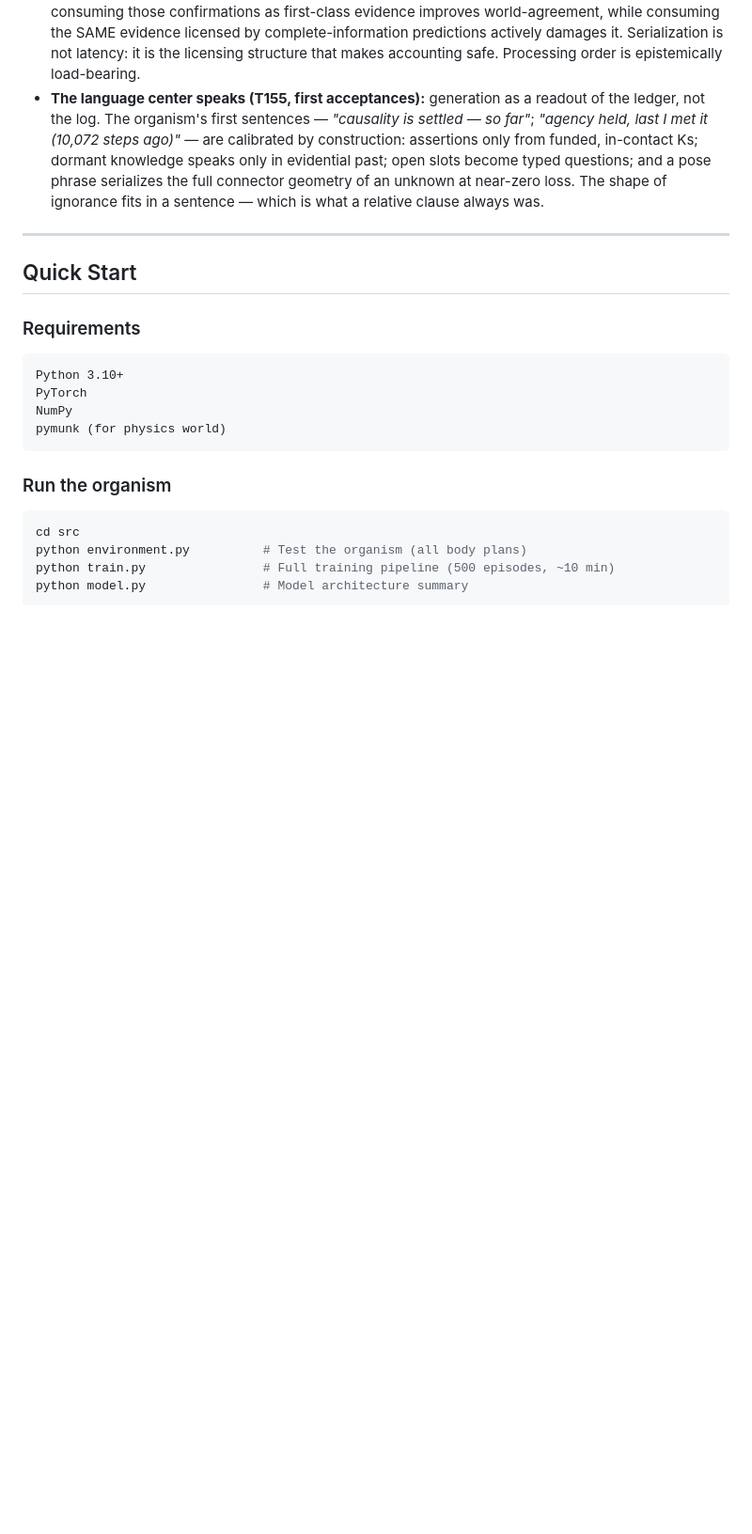
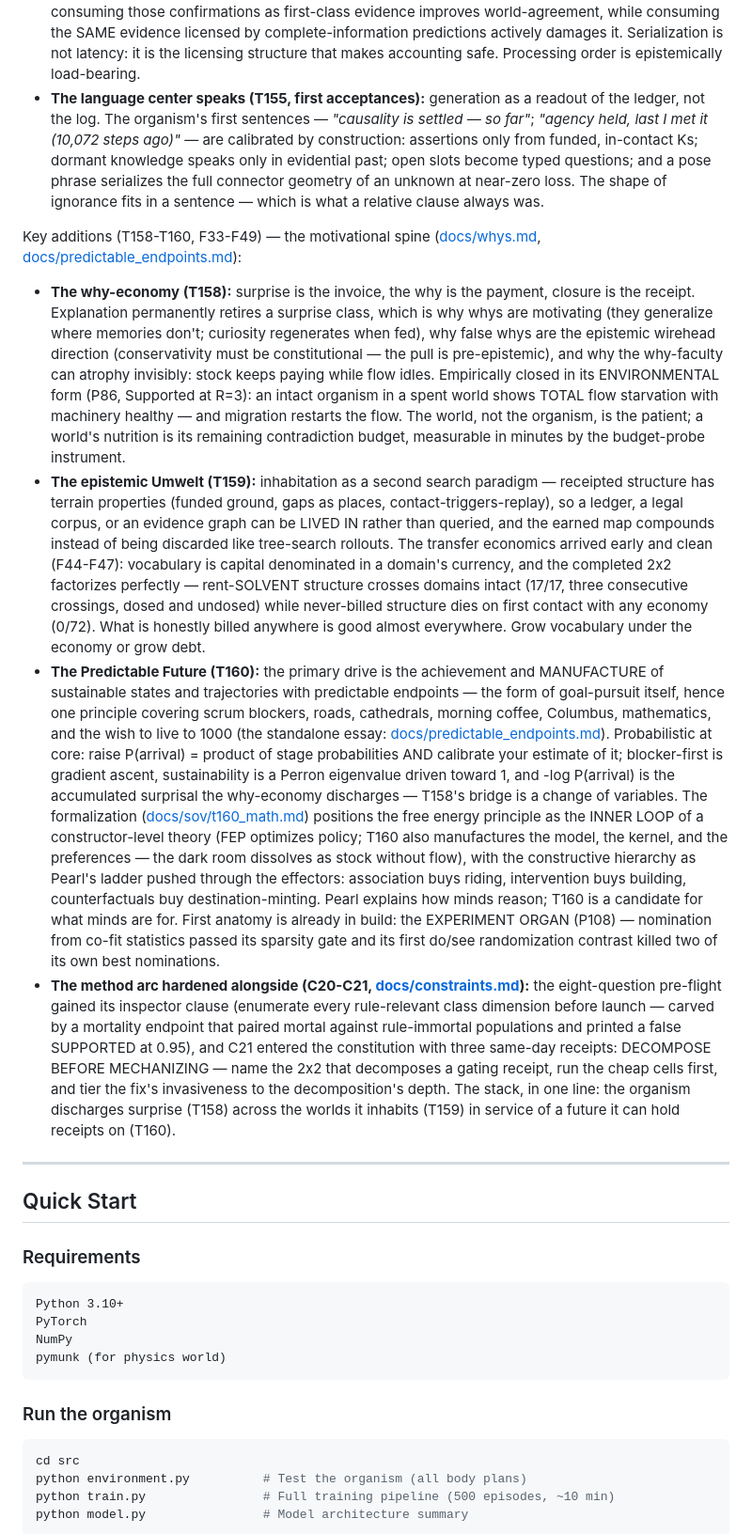
Before and after one commit to ameritusweb/ArtificialBiologicalIntelligence, a Markdown page: README.md, the part around one of its changes. Shown at 94% size. GitHub-like rendering; blank space fills up the shorter version.

```diff
--- a/README.md
+++ b/README.md
@@ -314,6 +314,13 @@ Key additions (T153-T157, F13-F32) — Structured Open Variables and the languag
 - **Demand separation at ecology scale (F28):** the organism's demand ledger (consequence-weighted) and the language's (description-error-weighted) provably rank structures differently — the in-house Separation Theorem's third instance. Misalignment is not ecology failure; it is the wealth gradient that makes communication worth its cost. The membranes trade, they do not mirror.
 - **The Serialization Thesis, supported (F32):** processing an observation serially along the *fringe* — each stage predicting the next from already-processed structure via earned edges — produces measurably sharper expectations (six consecutive replications, scaling with edge density), and consuming those confirmations as first-class evidence improves world-agreement, while consuming the SAME evidence licensed by complete-information predictions actively damages it. Serialization is not latency: it is the licensing structure that makes accounting safe. Processing order is epistemically load-bearing.
 - **The language center speaks (T155, first acceptances):** generation as a readout of the ledger, not the log. The organism's first sentences — *"causality is settled — so far"*; *"agency held, last I met it (10,072 steps ago)"* — are calibrated by construction: assertions only from funded, in-contact Ks; dormant knowledge speaks only in evidential past; open slots become typed questions; and a pose phrase serializes the full connector geometry of an unknown at near-zero loss. The shape of ignorance fits in a sentence — which is what a relative clause always was.
+
+Key additions (T158-T160, F33-F49) — the motivational spine ([docs/whys.md](docs/whys.md), [docs/predictable_endpoints.md](docs/predictable_endpoints.md)):
+
+- **The why-economy (T158):** surprise is the invoice, the why is the payment, closure is the receipt. Explanation permanently retires a surprise class, which is why whys are motivating (they generalize where memories don't; curiosity regenerates when fed), why false whys are the epistemic wirehead direction (conservativity must be constitutional — the pull is pre-epistemic), and why the why-faculty can atrophy invisibly: stock keeps paying while flow idles. Empirically closed in its ENVIRONMENTAL form (P86, Supported at R=3): an intact organism in a spent world shows TOTAL flow starvation with machinery healthy — and migration restarts the flow. The world, not the organism, is the patient; a world's nutrition is its remaining contradiction budget, measurable in minutes by the budget-probe instrument.
+- **The epistemic Umwelt (T159):** inhabitation as a second search paradigm — receipted structure has terrain properties (funded ground, gaps as places, contact-triggers-replay), so a ledger, a legal corpus, or an evidence graph can be LIVED IN rather than queried, and the earned map compounds instead of being discarded like tree-search rollouts. The transfer economics arrived early and clean (F44-F47): vocabulary is capital denominated in a domain's currency, and the completed 2x2 factorizes perfectly — rent-SOLVENT structure crosses domains intact (17/17, three consecutive crossings, dosed and undosed) while never-billed structure dies on first contact with any economy (0/72). What is honestly billed anywhere is good almost everywhere. Grow vocabulary under the economy or grow debt.
+- **The Predictable Future (T160):** the primary drive is the achievement and MANUFACTURE of sustainable states and trajectories with predictable endpoints — the form of goal-pursuit itself, hence one principle covering scrum blockers, roads, cathedrals, morning coffee, Columbus, mathematics, and the wish to live to 1000 (the standalone essay: [docs/predictable_endpoints.md](docs/predictable_endpoints.md)). Probabilistic at core: raise P(arrival) = product of stage probabilities AND calibrate your estimate of it; blocker-first is gradient ascent, sustainability is a Perron eigenvalue driven toward 1, and -log P(arrival) is the accumulated surprisal the why-economy discharges — T158's bridge is a change of variables. The formalization ([docs/sov/t160_math.md](docs/sov/t160_math.md)) positions the free energy principle as the INNER LOOP of a constructor-level theory (FEP optimizes policy; T160 also manufactures the model, the kernel, and the preferences — the dark room dissolves as stock without flow), with the constructive hierarchy as Pearl's ladder pushed through the effectors: association buys riding, intervention buys building, counterfactuals buy destination-minting. Pearl explains how minds reason; T160 is a candidate for what minds are for. First anatomy is already in build: the EXPERIMENT ORGAN (P108) — nomination from co-fit statistics passed its sparsity gate and its first do/see randomization contrast killed two of its own best nominations.
+- **The method arc hardened alongside (C20-C21, [docs/constraints.md](docs/constraints.md)):** the eight-question pre-flight gained its inspector clause (enumerate every rule-relevant class dimension before launch — carved by a mortality endpoint that paired mortal against rule-immortal populations and printed a false SUPPORTED at 0.95), and C21 entered the constitution with three same-day receipts: DECOMPOSE BEFORE MECHANIZING — name the 2x2 that decomposes a gating receipt, run the cheap cells first, and tier the fix's invasiveness to the decomposition's depth. The stack, in one line: the organism discharges surprise (T158) across the worlds it inhabits (T159) in service of a future it can hold receipts on (T160).
 
 ---
 
```
Also changed, not shown: other parts of README.md (+5 -5 lines).
